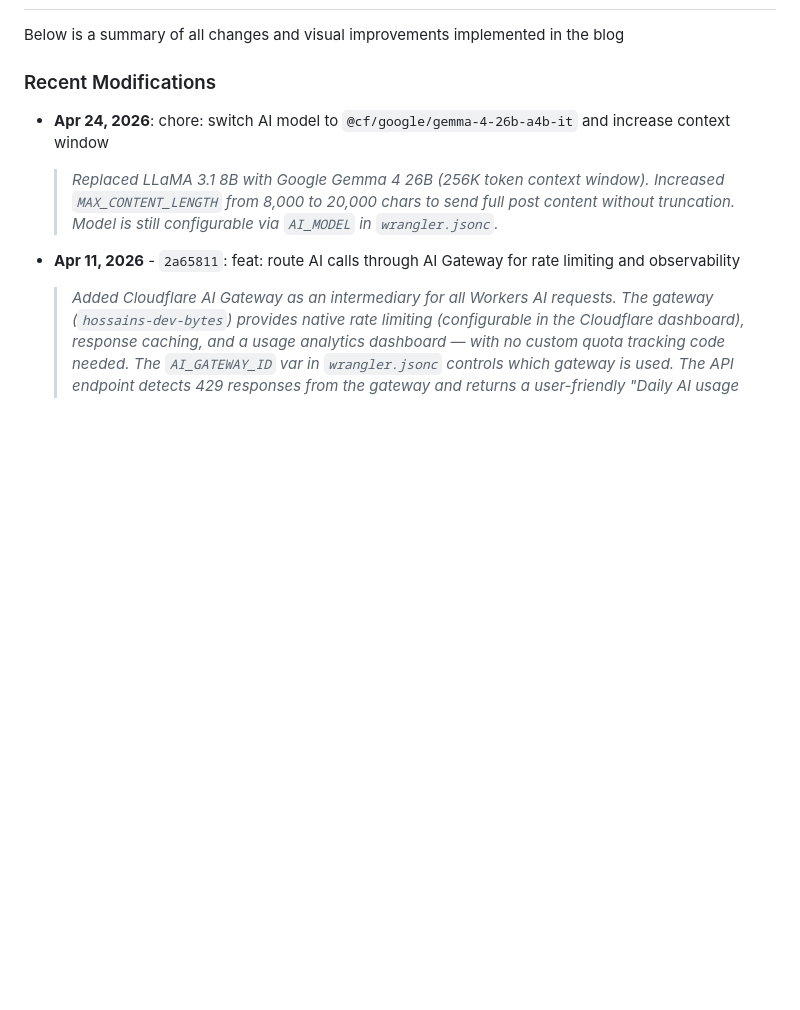
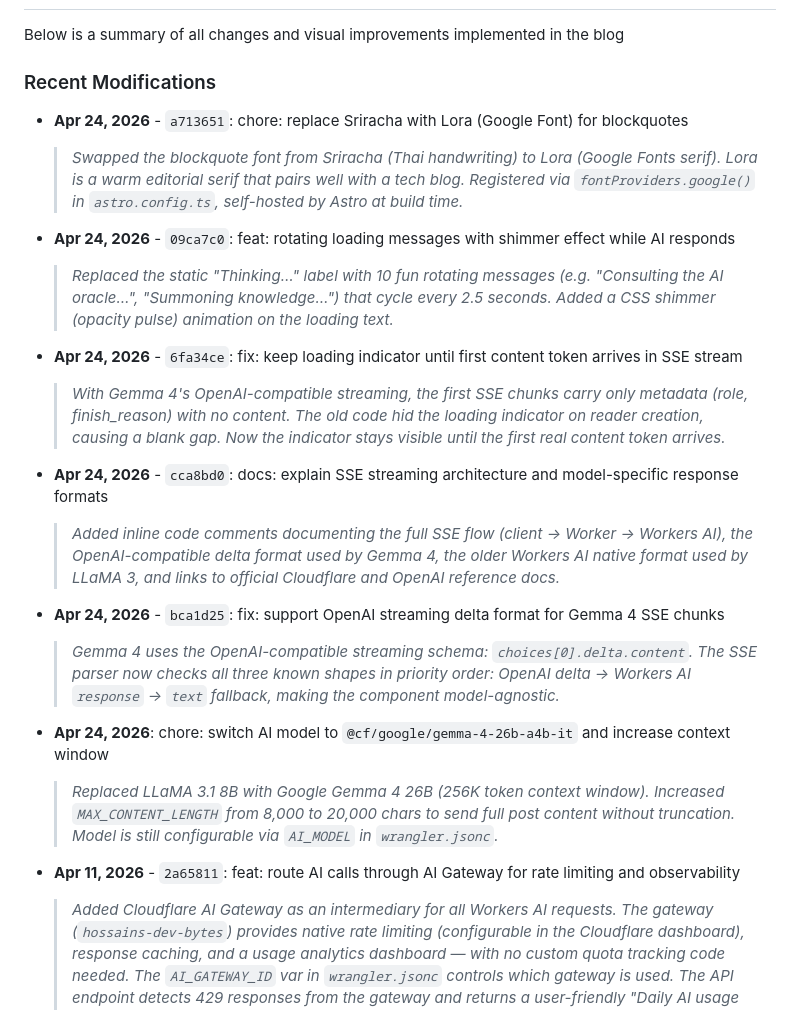
Before and after one commit to hossain-khan/hossains-dev-bytes, a Markdown page: CHANGELOG.md, the part around the change. GitHub-like rendering; blank space fills up the shorter version.

Commit message:
docs: update CHANGELOG with Apr 24 AI fixes, Lora font, and loading improvements

```diff
--- a/CHANGELOG.md
+++ b/CHANGELOG.md
@@ -3,6 +3,21 @@
 Below is a summary of all changes and visual improvements implemented in the blog
 
 ### Recent Modifications
+
+- **Apr 24, 2026** - `a713651`: chore: replace Sriracha with Lora (Google Font) for blockquotes
+  > *Swapped the blockquote font from Sriracha (Thai handwriting) to Lora (Google Fonts serif). Lora is a warm editorial serif that pairs well with a tech blog. Registered via `fontProviders.google()` in `astro.config.ts`, self-hosted by Astro at build time.*
+
+- **Apr 24, 2026** - `09ca7c0`: feat: rotating loading messages with shimmer effect while AI responds
+  > *Replaced the static "Thinking…" label with 10 fun rotating messages (e.g. "Consulting the AI oracle…", "Summoning knowledge…") that cycle every 2.5 seconds. Added a CSS shimmer (opacity pulse) animation on the loading text.*
+
+- **Apr 24, 2026** - `6fa34ce`: fix: keep loading indicator until first content token arrives in SSE stream
+  > *With Gemma 4's OpenAI-compatible streaming, the first SSE chunks carry only metadata (role, finish_reason) with no content. The old code hid the loading indicator on reader creation, causing a blank gap. Now the indicator stays visible until the first real content token arrives.*
+
+- **Apr 24, 2026** - `cca8bd0`: docs: explain SSE streaming architecture and model-specific response formats
+  > *Added inline code comments documenting the full SSE flow (client → Worker → Workers AI), the OpenAI-compatible delta format used by Gemma 4, the older Workers AI native format used by LLaMA 3, and links to official Cloudflare and OpenAI reference docs.*
+
+- **Apr 24, 2026** - `bca1d25`: fix: support OpenAI streaming delta format for Gemma 4 SSE chunks
+  > *Gemma 4 uses the OpenAI-compatible streaming schema: `choices[0].delta.content`. The SSE parser now checks all three known shapes in priority order: OpenAI delta → Workers AI `response` → `text` fallback, making the component model-agnostic.*
 
 - **Apr 24, 2026**: chore: switch AI model to `@cf/google/gemma-4-26b-a4b-it` and increase context window
   > *Replaced LLaMA 3.1 8B with Google Gemma 4 26B (256K token context window). Increased `MAX_CONTENT_LENGTH` from 8,000 to 20,000 chars to send full post content without truncation. Model is still configurable via `AI_MODEL` in `wrangler.jsonc`.*
```
